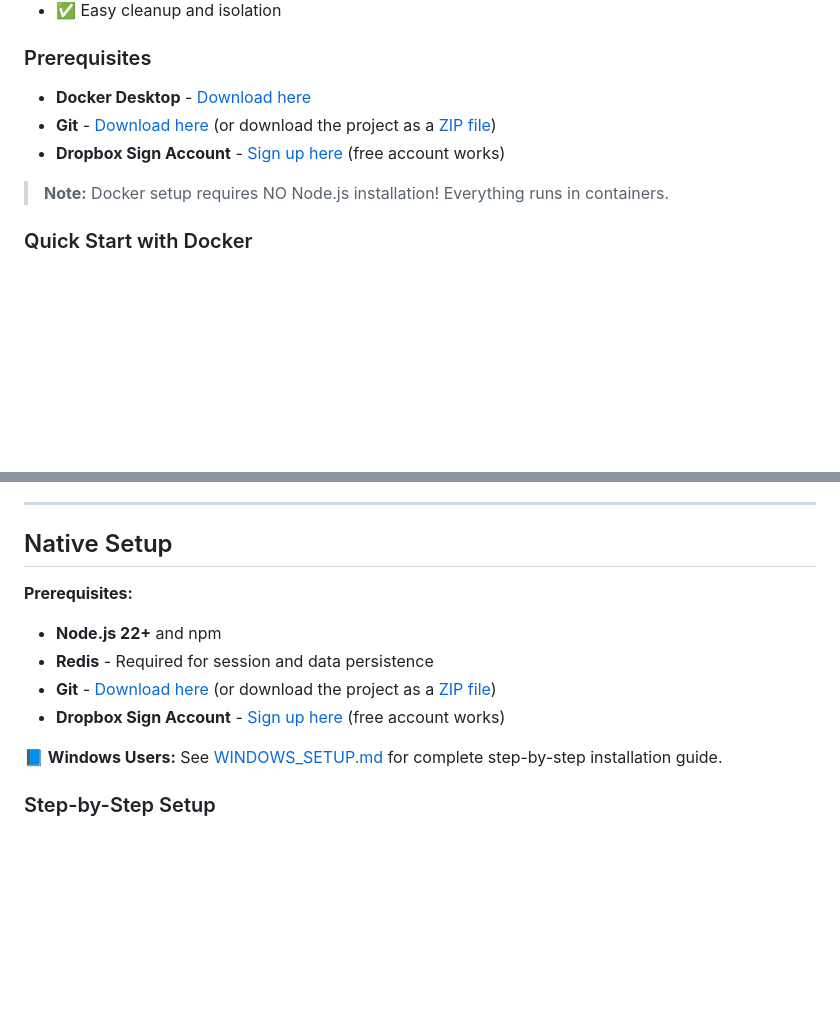
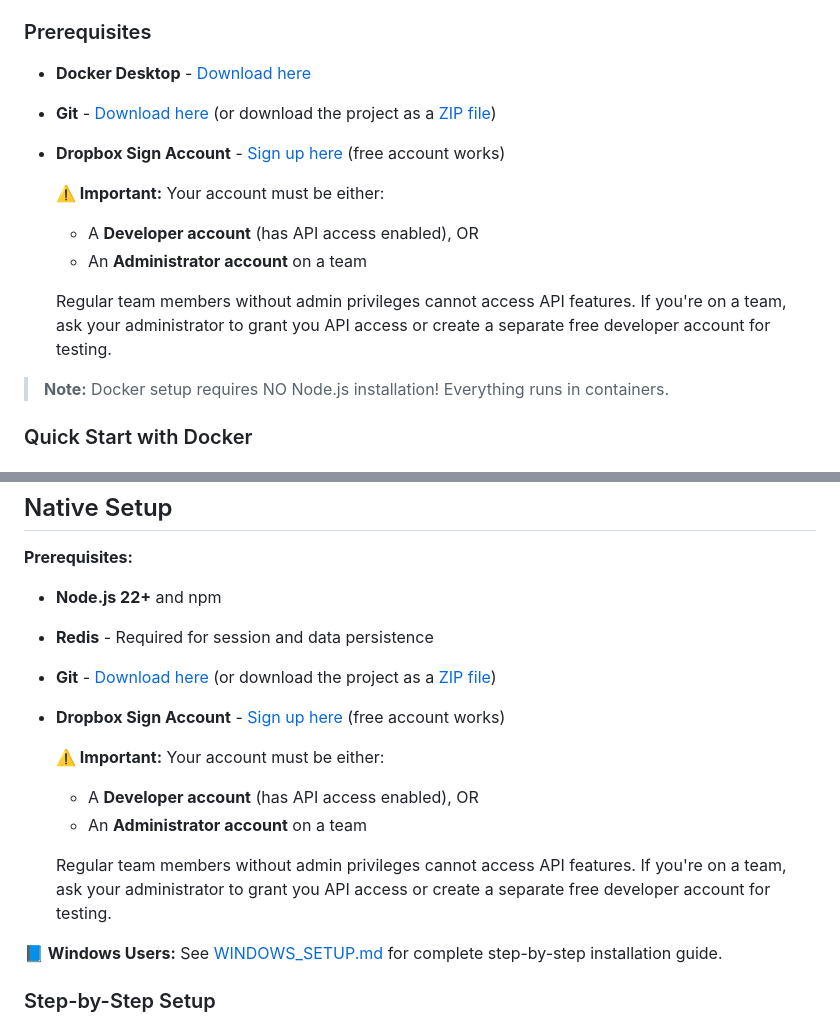
Before and after one commit to hellosign/dropbox-sign-api-demo, a Markdown page: README.md, 2 parts joined by grey strips. Rendered like a GitHub page; blank space fills up the shorter version.

Commit message:
docs: Add account requirements for Dropbox Sign access
Added important notices that users must have either a Developer account
or Administrator account to access API features:

- Added account requirement notice to README.md (Docker Setup section)
- Added account requirement notice to README.md (Native Setup section)
- Added account requirement notice to WINDOWS_SETUP.md
- Clarified that regular team members need admin privileges or separate account

This helps prevent confusion when users with restricted accounts cannot
access API features or see their API apps.

Co-Authored-By: Claude Sonnet 4.5 <noreply@anthropic.com>

```diff
--- a/README.md
+++ b/README.md
@@ -77,6 +77,12 @@ This demo portal lets you experience the full power of Dropbox Sign APIs in real
 - **Docker Desktop** - [Download here](https://www.docker.com/products/docker-desktop/)
 - **Git** - [Download here](https://git-scm.com/downloads) (or download the project as a [ZIP file](https://github.com/hellosign/dropbox-sign-api-demo/archive/refs/heads/main.zip))
 - **Dropbox Sign Account** - [Sign up here](https://www.hellosign.com) (free account works)
+
+  **⚠️ Important:** Your account must be either:
+  - A **Developer account** (has API access enabled), OR
+  - An **Administrator account** on a team
+
+  Regular team members without admin privileges cannot access API features. If you're on a team, ask your administrator to grant you API access or create a separate free developer account for testing.
 
 > **Note:** Docker setup requires NO Node.js installation! Everything runs in containers.
 
@@ -188,6 +194,12 @@ All configuration is done via `docker-compose.yml`. No `.env` file needed!
 - **Redis** - Required for session and data persistence
 - **Git** - [Download here](https://git-scm.com/downloads) (or download the project as a [ZIP file](https://github.com/hellosign/dropbox-sign-api-demo/archive/refs/heads/main.zip))
 - **Dropbox Sign Account** - [Sign up here](https://www.hellosign.com) (free account works)
+
+  **⚠️ Important:** Your account must be either:
+  - A **Developer account** (has API access enabled), OR
+  - An **Administrator account** on a team
+
+  Regular team members without admin privileges cannot access API features. If you're on a team, ask your administrator to grant you API access or create a separate free developer account for testing.
 
 **📘 Windows Users:** See [WINDOWS_SETUP.md](./WINDOWS_SETUP.md) for complete step-by-step installation guide.
 
```
Also changed, not shown: WINDOWS_SETUP.md (+6 -0 lines).
